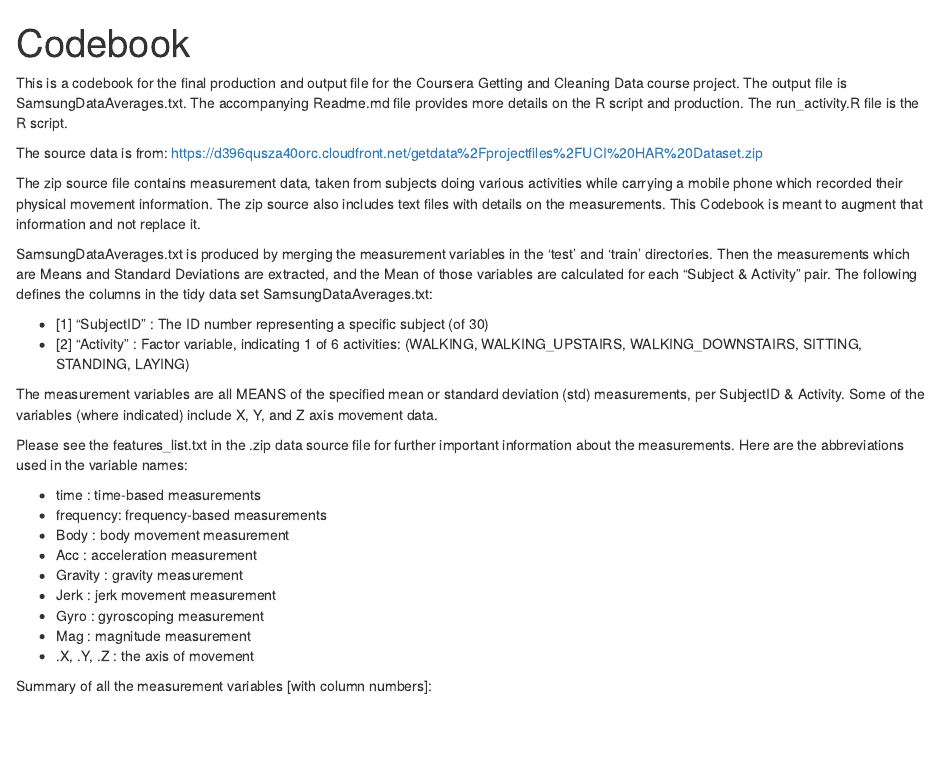
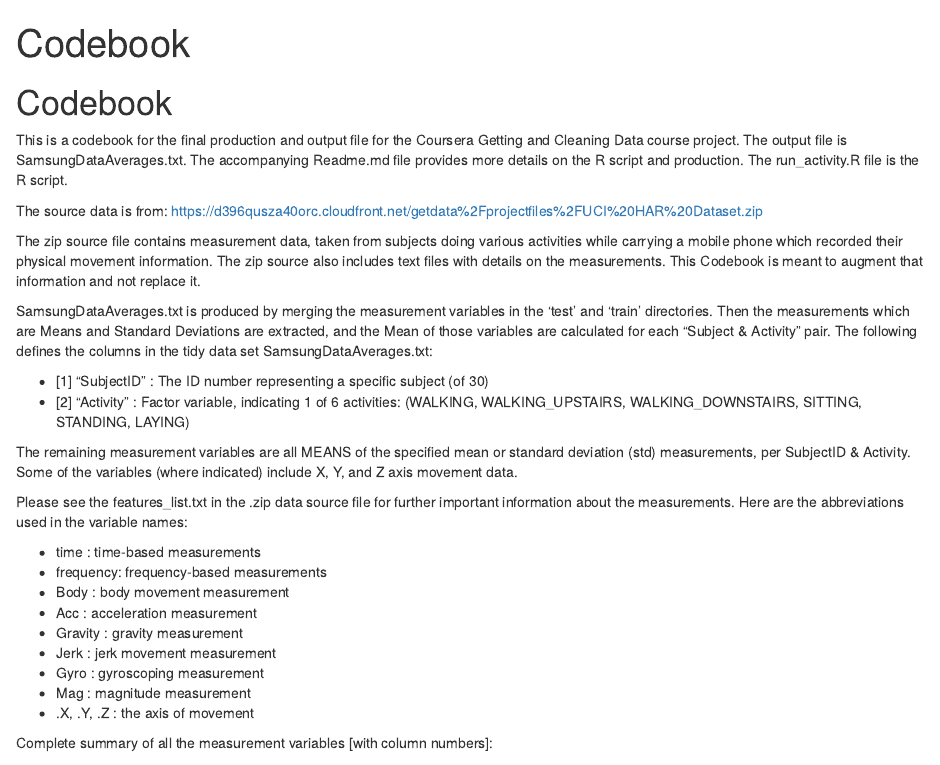
Before and after one commit to mts404/GCD_course_project, an R Markdown document (Codebook.Rmd): the page in a window 1100 px wide, from its top. Rendered offline with R 4.5, knitr and Pandoc, with nearby package versions.

Commit message:
Update
Minor update

```diff
--- a/Codebook.Rmd
+++ b/Codebook.Rmd
@@ -2,6 +2,7 @@
 title: "Codebook"
 output: html_document
 ---
+# Codebook
 
 This is a codebook for the final production and output file for the Coursera
 Getting and Cleaning Data course project. The output file is SamsungDataAverages.txt.
@@ -26,7 +27,7 @@ tidy data set SamsungDataAverages.txt:
 - [1] "SubjectID" : The ID number representing a specific subject (of 30)
 - [2] "Activity" : Factor variable, indicating 1 of 6 activities: (WALKING,         WALKING_UPSTAIRS, WALKING_DOWNSTAIRS, SITTING, STANDING, LAYING)
 
-The measurement variables are all MEANS of the specified mean or standard
+The remaining measurement variables are all MEANS of the specified mean or standard
 deviation (std) measurements, per SubjectID & Activity. Some of the variables
 (where indicated) include X, Y, and Z axis movement data.
 
@@ -43,7 +44,7 @@ variable names:
 - Mag : magnitude measurement
 - .X, .Y, .Z : the axis of movement
 
-Summary of all the measurement variables [with column numbers]:
+Complete summary of all the measurement variables [with column numbers]:
 
 - [3-8] "timeBodyAcc" : mean and standard deviation means for X, Y, Z axis; time-based measurement for body acceleration
 - [9-14] "timeGravityAcc" : mean and standard deviation means for X, Y, Z axis; time-based measurement for gravity acceleration
```
